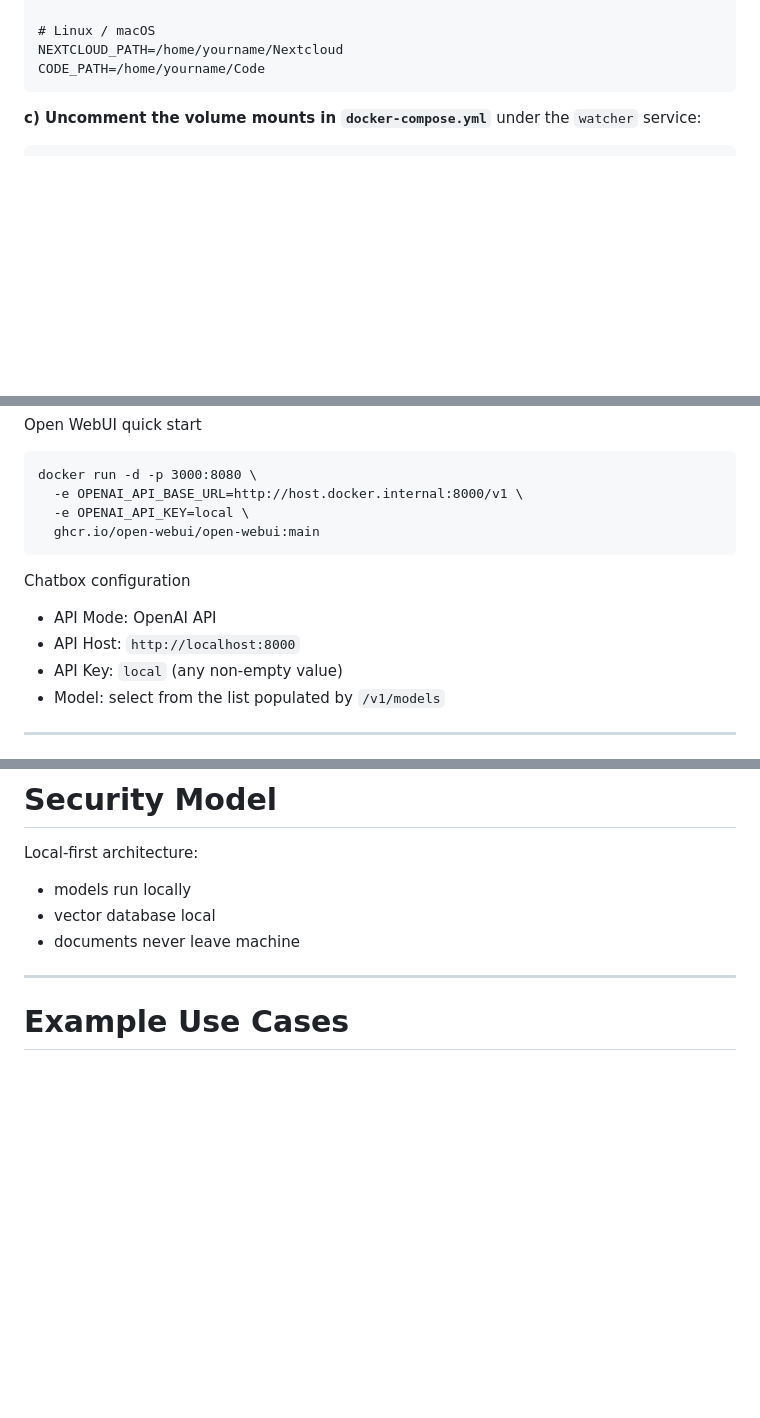
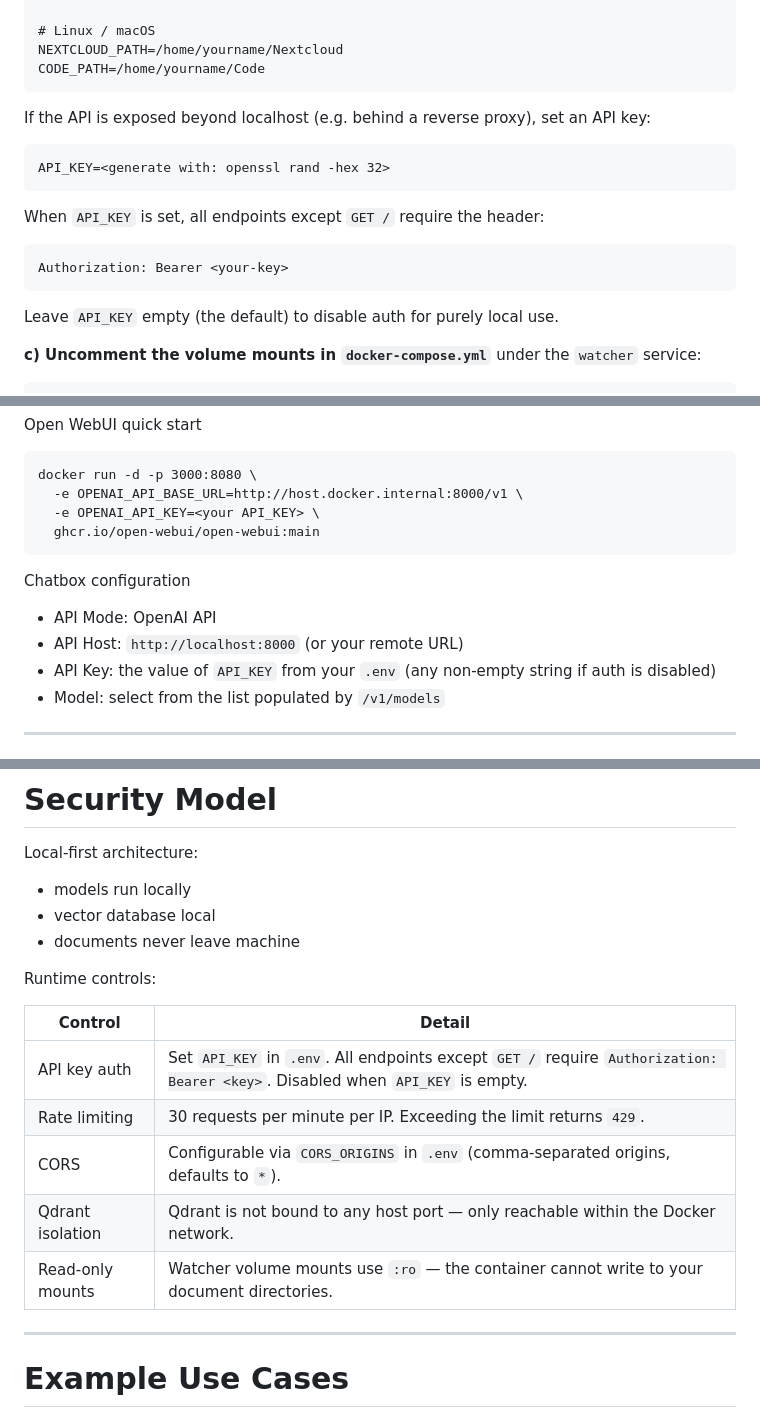
Before and after one commit to GarretBeebe/local-rag-system, a Markdown page: README.md, 3 parts joined by grey strips. Drawn GitHub-style; blank space fills up the shorter version.

Commit message:
Update README with API key setup, client config, and security controls
Co-Authored-By: Claude Sonnet 4.6 <noreply@anthropic.com>

```diff
--- a/README.md
+++ b/README.md
@@ -167,6 +167,16 @@ The watcher monitors directories for documents to index. You need to:
     # Linux / macOS
     NEXTCLOUD_PATH=/home/yourname/Nextcloud
     CODE_PATH=/home/yourname/Code
+
+If the API is exposed beyond localhost (e.g. behind a reverse proxy), set an API key:
+
+    API_KEY=<generate with: openssl rand -hex 32>
+
+When `API_KEY` is set, all endpoints except `GET /` require the header:
+
+    Authorization: Bearer <your-key>
+
+Leave `API_KEY` empty (the default) to disable auth for purely local use.
 
 **c) Uncomment the volume mounts in `docker-compose.yml`** under the `watcher` service:
 
@@ -357,14 +367,14 @@ Open WebUI quick start
 
     docker run -d -p 3000:8080 \
       -e OPENAI_API_BASE_URL=http://host.docker.internal:8000/v1 \
-      -e OPENAI_API_KEY=local \
+      -e OPENAI_API_KEY=<your API_KEY> \
       ghcr.io/open-webui/open-webui:main
 
 Chatbox configuration
 
 -   API Mode: OpenAI API
--   API Host: `http://localhost:8000`
--   API Key: `local` (any non-empty value)
+-   API Host: `http://localhost:8000` (or your remote URL)
+-   API Key: the value of `API_KEY` from your `.env` (any non-empty string if auth is disabled)
 -   Model: select from the list populated by `/v1/models`
 
 ------------------------------------------------------------------------
@@ -510,6 +520,16 @@ Local‑first architecture:
 -   vector database local
 -   documents never leave machine
 
+Runtime controls:
+
+| Control | Detail |
+| --- | --- |
+| API key auth | Set `API_KEY` in `.env`. All endpoints except `GET /` require `Authorization: Bearer <key>`. Disabled when `API_KEY` is empty. |
+| Rate limiting | 30 requests per minute per IP. Exceeding the limit returns `429`. |
+| CORS | Configurable via `CORS_ORIGINS` in `.env` (comma-separated origins, defaults to `*`). |
+| Qdrant isolation | Qdrant is not bound to any host port — only reachable within the Docker network. |
+| Read-only mounts | Watcher volume mounts use `:ro` — the container cannot write to your document directories. |
+
 ------------------------------------------------------------------------
 
 # Example Use Cases
```
